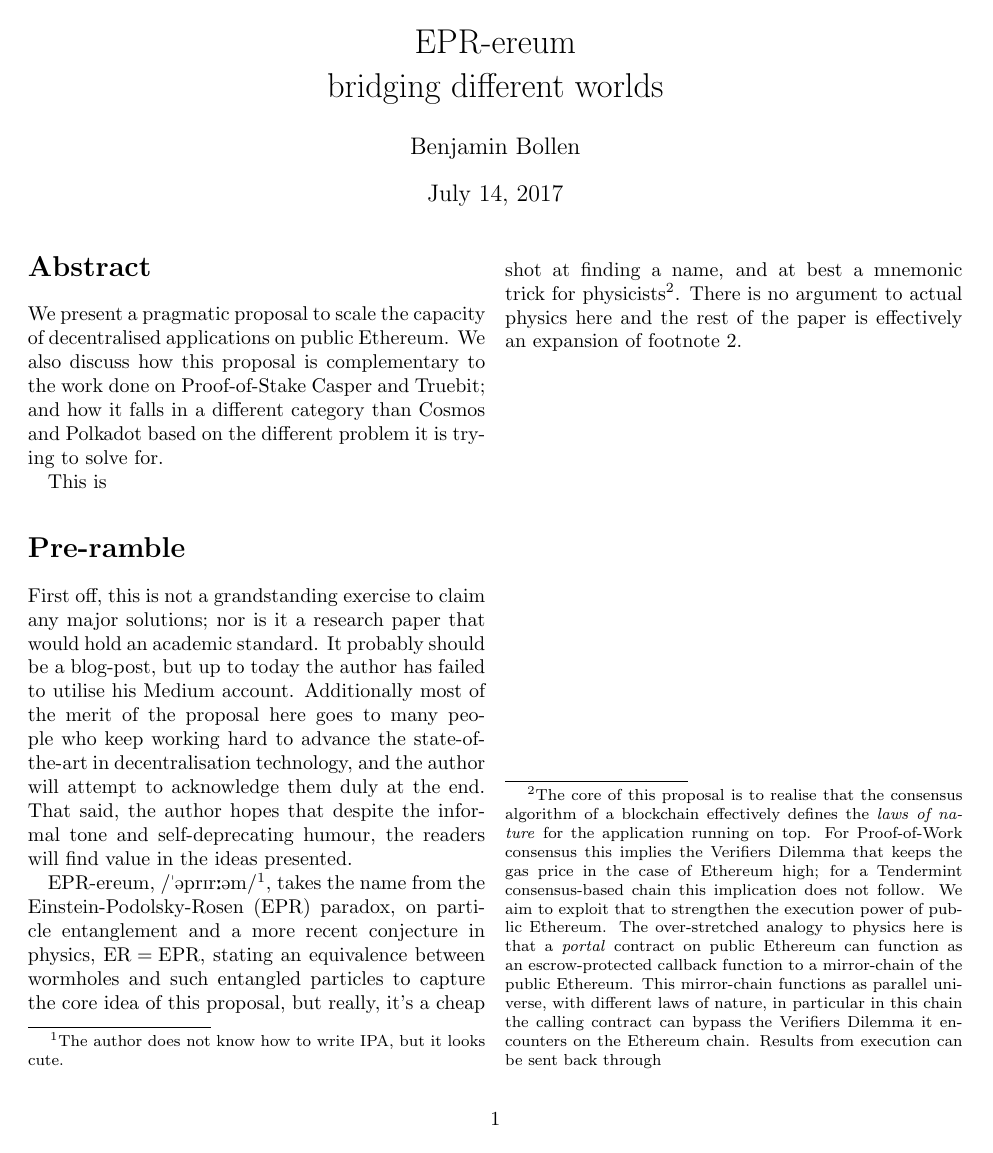
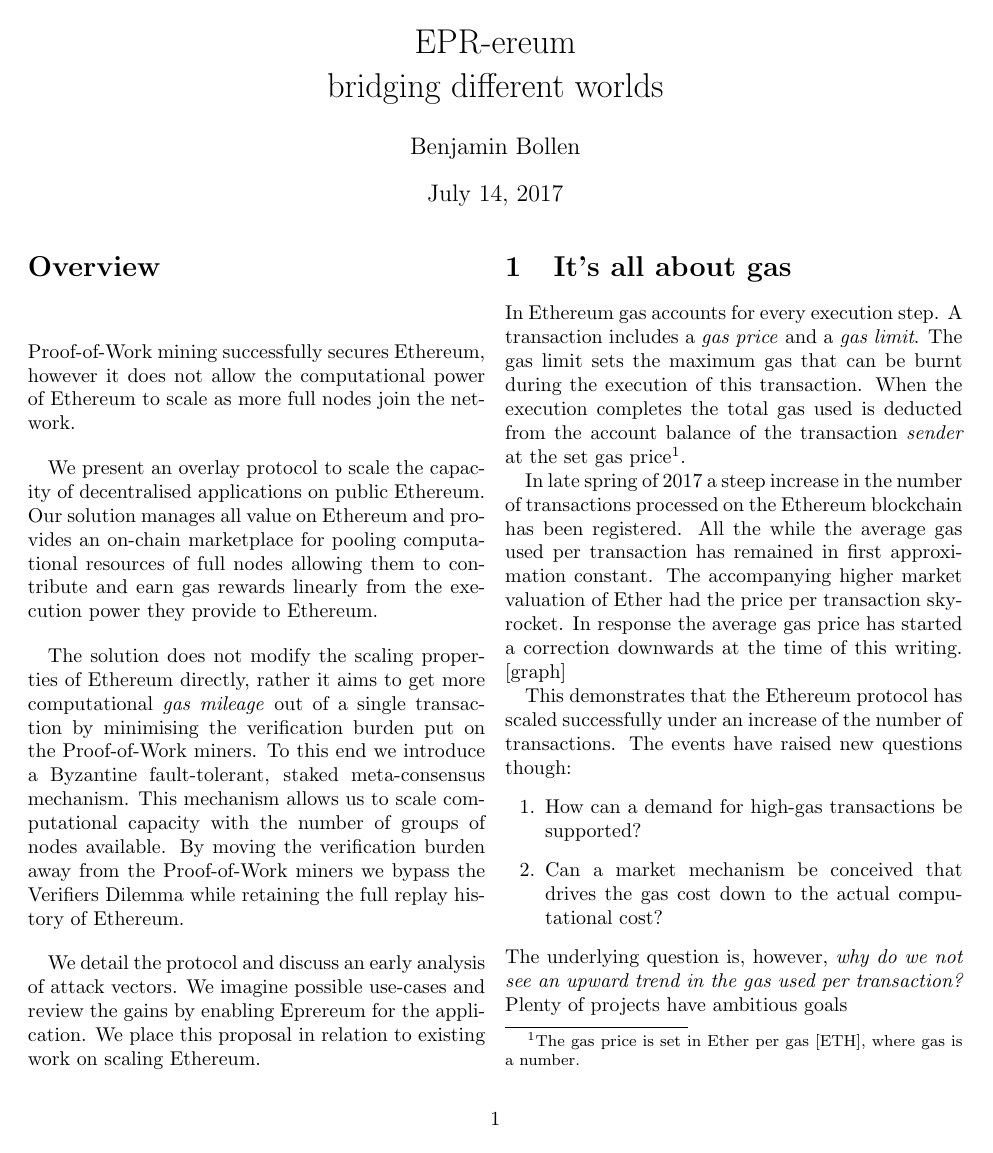
Before and after one commit to eprereum/docs, a LaTeX document (docs/eprereum.tex): the whole page before the commit and page 1 of 2 after it. Compiled offline with pdfLaTeX.

Commit message:
docs: It's all about gas

```diff
--- a/docs/eprereum.tex
+++ b/docs/eprereum.tex
@@ -7,16 +7,55 @@
 \title{EPR-ereum \\ bridging different worlds}
 \author{Benjamin Bollen}
 \maketitle
-\abstract{We present a pragmatic proposal to scale the capacity of decentralised applications on public Ethereum. We also discuss how this proposal is complementary to the work done on Proof-of-Stake Casper and Truebit; and how it falls in a different category than Cosmos and Polkadot based on the different problem it is trying to solve for.
-%The presentation builds on theFurthermore, we try to structure the marketplacedecentralised
+%\abstract{}
+\section*{Overview}
+Proof-of-Work mining successfully secures Ethereum, however it does not allow the computational power of Ethereum to scale as more full nodes join the network.
 
-This is }
+We present an overlay protocol to scale the capacity of decentralised applications on public Ethereum. Our solution manages all value on Ethereum and provides an on-chain marketplace for pooling computational resources of full nodes allowing them to contribute and earn gas rewards linearly from the execution power they provide to Ethereum.
 
-\section*{Pre-ramble}
+The solution does not modify the scaling properties of Ethereum directly, rather it aims to get more computational \emph{gas mileage} out of a single transaction by minimising the verification burden put on the Proof-of-Work miners.  To this end we introduce a Byzantine fault-tolerant, staked meta-consensus mechanism. This mechanism allows us to scale computational capacity with the number of groups of nodes available.  By moving the verification burden away from the Proof-of-Work miners we bypass the Verifiers Dilemma while retaining the full replay history of Ethereum.
 
-First off, this is not a grandstanding exercise to claim any major solutions; nor is it a research paper that would hold an academic standard.  It probably should be a blog-post, but up to today the author has failed to utilise his Medium account.  Additionally most of the merit of the proposal here goes to many people who keep working hard to advance the state-of-the-art in decentralisation technology, and the author will attempt to acknowledge them duly at the end.  That said, the author hopes that despite the informal tone and self-deprecating humour, the readers will find value in the ideas presented.
+We detail the protocol and discuss an early analysis of attack vectors. We imagine possible use-cases and review the gains by enabling Eprereum for the application. We place this proposal in relation to existing work on scaling Ethereum.
+%We discuss how our proposal is complementary to the work done on Proof-of-Stake Casper and Truebit; and how it falls in a different category than Cosmos and Polkadot based on the different problem it solves for. % We highlight this is not a side channel approach, as the objective is to explicitly keep all valuable state on Ethereum after every transaction completes
 
-EPR-ereum, \textipa{/"@prIr:@m/}\footnote{The author does not know how to write IPA, but it looks cute.}, takes the name from the Einstein-Podolsky-Rosen (EPR) paradox, on particle entanglement and a more recent conjecture in physics, \mbox{$\text{ER}=\text{EPR}$}, stating an equivalence between wormholes and such entangled particles to capture the core idea of this proposal, but really, it's a cheap shot at finding a name, and at best a mnemonic trick for physicists\footnote{\label{corefootnote}The core of this proposal is to realise that the consensus algorithm of a blockchain effectively defines the \textit{laws of nature} for the application running on top. For Proof-of-Work consensus this implies the Verifiers Dilemma that keeps the gas price in the case of Ethereum high; for a Tendermint consensus-based chain this implication does not follow. We aim to exploit that to strengthen the execution power of public Ethereum.  The over-stretched analogy to physics here is that a \emph{portal} contract on public Ethereum can function as an escrow-protected callback function to a mirror-chain of the public Ethereum. This mirror-chain functions as parallel universe, with different laws of nature, in particular in this chain the calling contract can bypass the Verifiers Dilemma it encounters on the Ethereum chain.  Results from execution can be sent back through }.  There is no argument to actual physics here and the rest of the paper is effectively an expansion of footnote \ref{corefootnote}.
+
+\section{It's all about gas}
+% describe gas and relation to Ether. (pick up later for EPR token for organisation
+% present the problem: proof-of-work implies verifiers dilemma;
+% cost of transaction execution high because verifiers dilemma
+% Tendermint chains have known validators (counter to POW) so can share gas rewards; no race.
+% Implement EPRBlockGasLimit.
+
+In Ethereum gas accounts for every execution step.  A transaction includes a \emph{gas price} and a \emph{gas limit}.  The gas limit sets the maximum gas that can be burnt during the execution of this transaction.  When the execution completes the total gas used is deducted from the account balance of the transaction \emph{sender} at the set gas price\footnote{The gas price is set in Ether per gas [ETH], where gas is a number.}.
+
+In late spring of 2017 a steep increase in the number of transactions processed on the Ethereum blockchain has been registered.  All the while the average gas used per transaction has remained in first approximation constant. The accompanying higher market valuation of Ether had the price per transaction sky-rocket. In response the average gas price has started a correction downwards at the time of this writing. [graph]
+
+This demonstrates that the Ethereum protocol has scaled successfully under an increase of the number of transactions. The events have raised new questions though:
+\begin{enumerate}
+ \item How can a demand for high-gas transactions be supported?
+ \item Can a market mechanism be conceived that drives the gas cost down to the actual computational cost?
+\end{enumerate}
+The underlying question is, however, \textit{why do we not see an upward trend in the gas used per transaction?} Plenty of projects have ambitious goals
+\section{Bridging different worlds}
+% argue: minimal change, reuse tested logic in virtual level where possible.
+% present top-view of solution: virtual BFT meta-consensus mechanism
+% nodes in this meta consensus are in themselves BFT Eprereum chains consistent of Eprereum nodes
+\section{Connecting the wires}
+% On ETH memory-pool contract to process results
+% GasLimit; charged used gas or 80% of GasLimit which ever one is higher
+\section{Steering network health}
+
+% ------- DRAFT
+
+%The core of this proposal is to realise that the consensus algorithm of a blockchain effectively defines the \textit{laws of nature} for the application running on top. For Proof-of-Work consensus this implies the Verifiers Dilemma that keeps the gas price in the case of Ethereum high; for a Tendermint consensus-based chain this implication does not follow. We aim to exploit that to strengthen the execution power of public Ethereum.  The over-stretched analogy to physics here is that a \emph{portal} contract on public Ethereum can function as an escrow-protected callback function to a mirror-chain of the public Ethereum. This mirror-chain functions as parallel universe, with different laws of nature, in particular in this chain the calling contract can bypass the Verifiers Dilemma it encounters on the Ethereum chain.  Results from execution can be sent back through
+
+%\section*{Pre-ramble}
+%
+%First off, this is not a grandstanding exercise to claim any major solutions; nor is it a research paper that would hold an academic standard.  It probably should be a blog-post, but up to today the author has failed to utilise his Medium account.  Additionally most of the merit of the proposal here goes to many people who keep working hard to advance the state-of-the-art in decentralisation technology, and the author will attempt to acknowledge them duly at the end.  That said, the author hopes that despite the informal tone and self-deprecating humour, the readers will find value in the ideas presented.
+%
+%EPR-ereum, \textipa{/"@prIr:@m/}\footnote{The author does not know how to write IPA, but it looks cute.}, takes the name from the Einstein-Podolsky-Rosen (EPR) paradox, on particle entanglement and a more recent conjecture in physics, \mbox{$\text{ER}=\text{EPR}$}, stating an equivalence between wormholes and such entangled particles to capture the core idea of this proposal, but really, it's a cheap shot at finding a name, and at best a mnemonic trick for physicists\footnote{\label{corefootnote}The core of this proposal is to realise that the consensus algorithm of a blockchain effectively defines the \textit{laws of nature} for the application running on top. For Proof-of-Work consensus this implies the Verifiers Dilemma that keeps the gas price in the case of Ethereum high; for a Tendermint consensus-based chain this implication does not follow. We aim to exploit that to strengthen the execution power of public Ethereum.  The over-stretched analogy to physics here is that a \emph{portal} contract on public Ethereum can function as an escrow-protected callback function to a mirror-chain of the public Ethereum. This mirror-chain functions as parallel universe, with different laws of nature, in particular in this chain the calling contract can bypass the Verifiers Dilemma it encounters on the Ethereum chain.  Results from execution can be sent back through }.  There is no argument to actual physics here. It's worth noting that the rest of the article is an expansion of that footnote \ref{corefootnote}; so you can read that and call it a day.
+%
+%Lastly, the author hopes that the comical tone will help the readers assert that this not intended to be (yet another) \emph{Minimum Viable Whitepaper}.  Rather the advent of the token economy puts additional pressure on the infrastructure in this space, and raises the need to scale the capacity of the backbone faster.  This is the context
 %- market for execution price
 %- parallel chain; full mirror of Ethereum state, but through portal contract call into parallel chain where gasprice is as agreed in Ethereum
 
```
Also changed, not shown: docs/eprereum.pdf.
